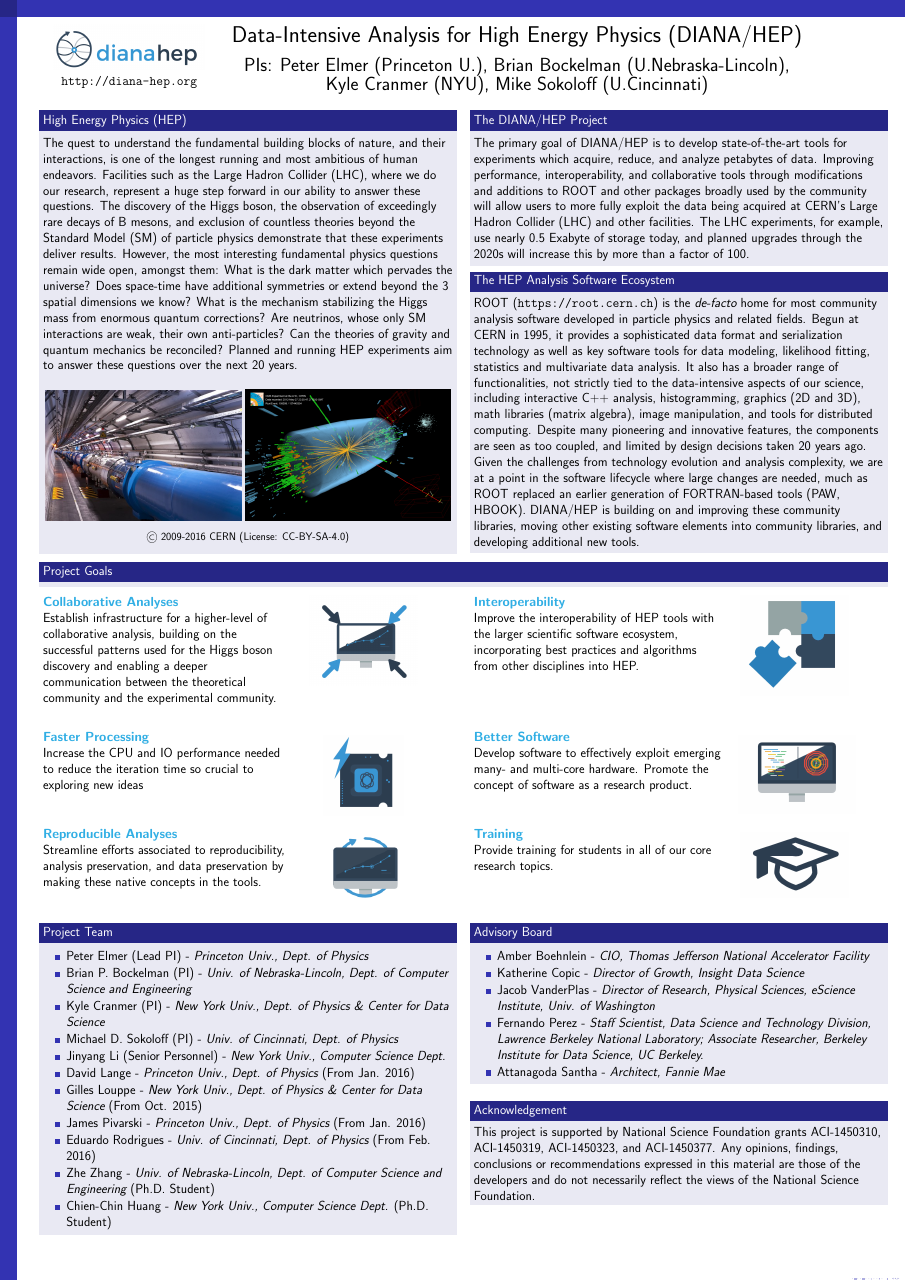
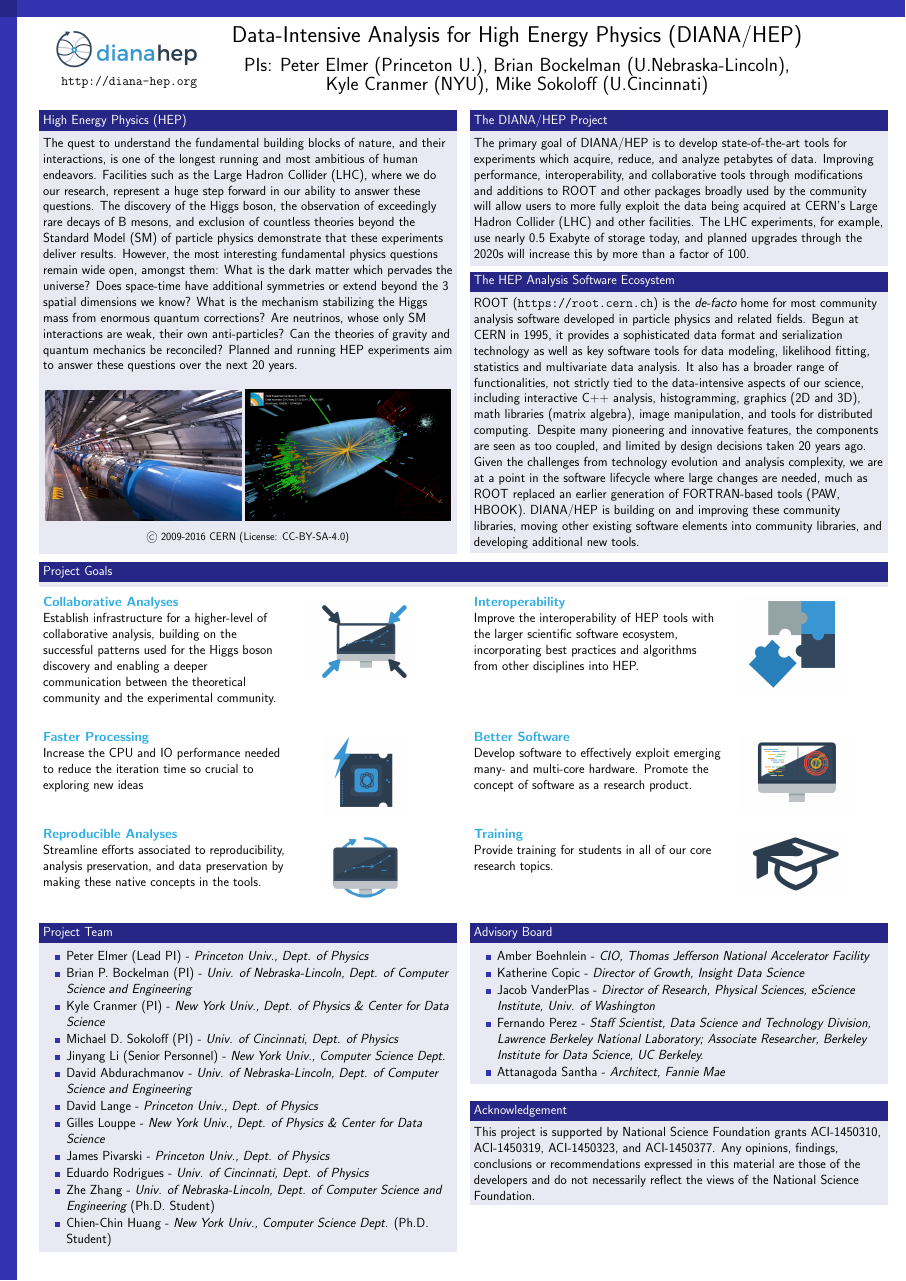
Before and after one commit to diana-hep/si2-pi-workshop, a LaTeX poster (diana-si2-pi-workshop-2017.tex): the whole page. Compiled offline with pdfLaTeX.

Commit message:
Removed extra "from xyz" text.

```diff
--- a/diana-si2-pi-workshop-2017.tex
+++ b/diana-si2-pi-workshop-2017.tex
@@ -9,7 +9,7 @@
 \usepackage[absolute,overlay]{textpos}
 \setlength{\TPHorizModule}{1cm}
 \setlength{\TPVertModule}{1cm}
-
+\beamertemplatenavigationsymbolsempty
 % RGB (145,201,219), #91C9DB
 %\definecolor{mybluelabel}{RGB}{145,201,219}
 % RGB (48,174,228), #30AEE4
@@ -283,10 +283,11 @@ community libraries, and developing additional new tools.
 \item Kyle Cranmer (PI) - {\it New York Univ., Dept. of Physics \& Center for Data Science}
 \item Michael D. Sokoloff (PI) - {\it Univ. of Cincinnati, Dept. of Physics}
 \item Jinyang Li (Senior Personnel) - {\it New York Univ., Computer Science Dept.}
-\item David Lange - {\it Princeton Univ., Dept. of Physics} (From Jan. 2016)
-\item Gilles Louppe - {\it New York Univ., Dept. of Physics \& Center for Data Science} (From Oct. 2015)
-\item James Pivarski - {\it Princeton Univ., Dept. of Physics} (From Jan. 2016)
-\item Eduardo Rodrigues - {\it Univ. of Cincinnati, Dept. of Physics} (From Feb. 2016)
+\item David Abdurachmanov - {\it Univ. of Nebraska-Lincoln, Dept. of Computer Science and Engineering}
+\item David Lange - {\it Princeton Univ., Dept. of Physics}
+\item Gilles Louppe - {\it New York Univ., Dept. of Physics \& Center for Data Science}
+\item James Pivarski - {\it Princeton Univ., Dept. of Physics}
+\item Eduardo Rodrigues - {\it Univ. of Cincinnati, Dept. of Physics}
 \item Zhe Zhang - {\it Univ. of Nebraska-Lincoln, Dept. of Computer Science and Engineering} (Ph.D.\ Student)
 \item Chien-Chin Huang - {\it New York Univ., Computer Science Dept.} (Ph.D.\ Student)
 \end{itemize}
```
